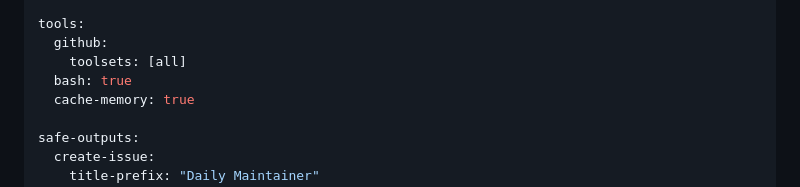
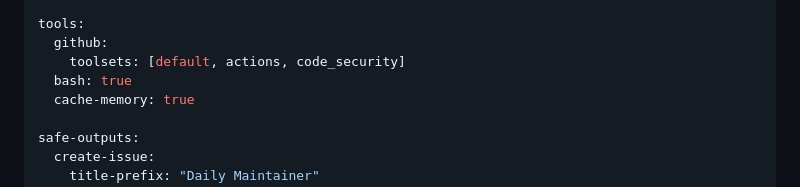
Before and after one commit to drewc611/Privashield, a Markdown page: .github/workflows/daily-autonomous-maintainer.md, the part around the change. Rendered like a GitHub page.

Commit message:
fix: narrow agentic maintainer GitHub toolsets

```diff
--- a/.github/workflows/daily-autonomous-maintainer.md
+++ b/.github/workflows/daily-autonomous-maintainer.md
@@ -23,7 +23,7 @@ permissions:
 
 tools:
   github:
-    toolsets: [all]
+    toolsets: [default, actions, code_security]
   bash: true
   cache-memory: true
 
```
